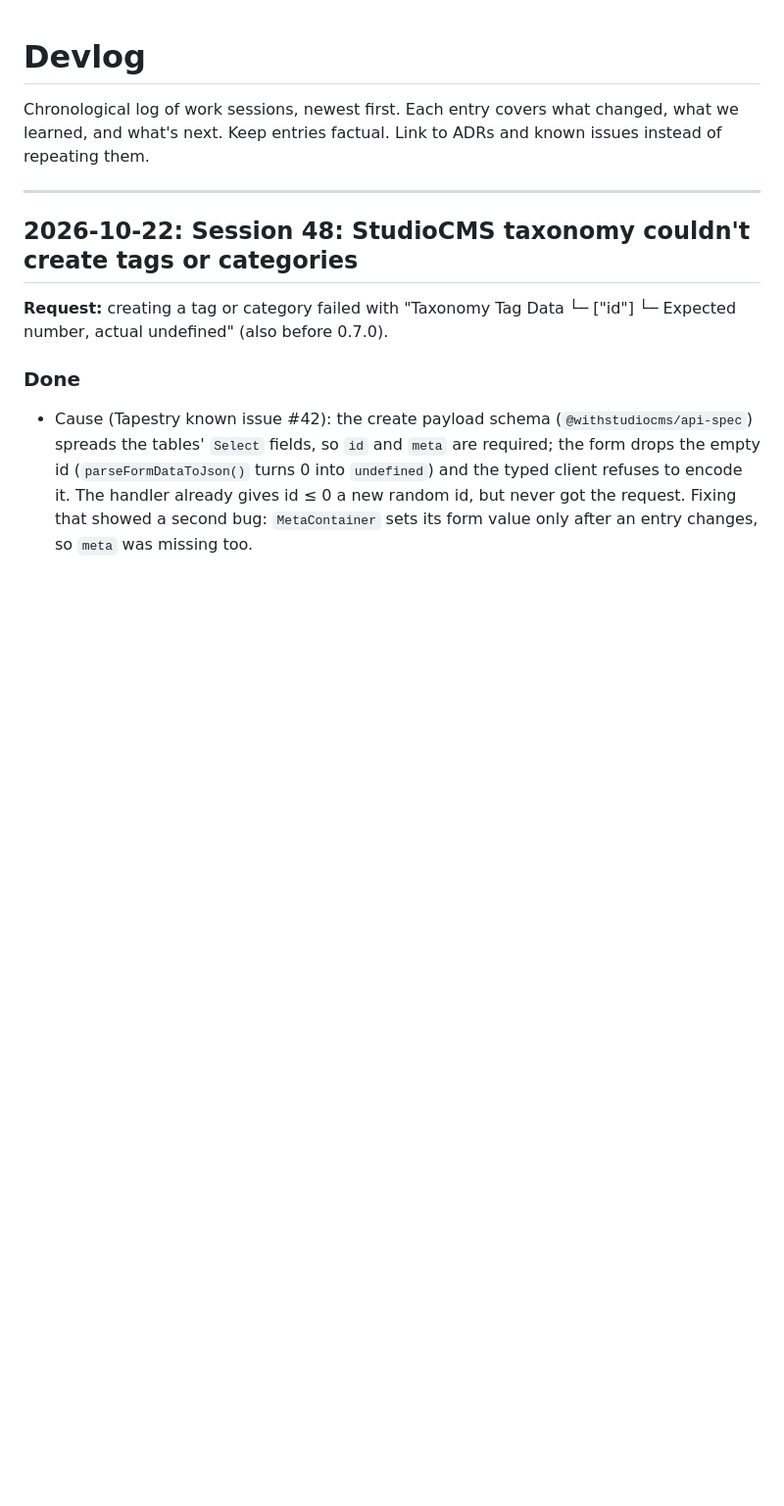
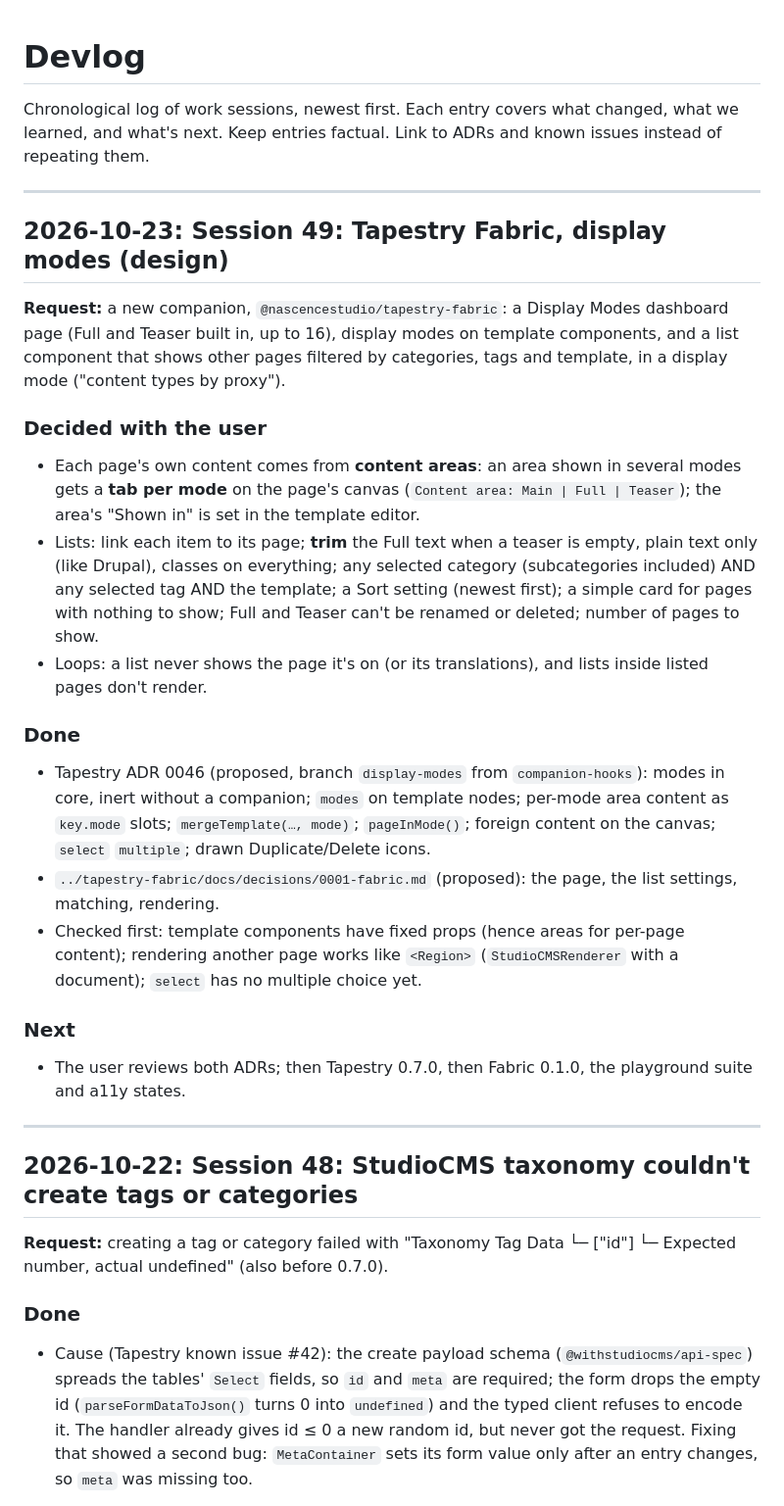
Before and after one commit to nascencestudio/tapestry-playground, a Markdown page: docs/devlog.md, the part around the change. Shown at 98% size. Rendered like a GitHub page; blank space fills up the shorter version.

Commit message:
Devlog: session 49, Tapestry Fabric design
Co-Authored-By: Claude Opus 5.5 <noreply@anthropic.com>

```diff
--- a/docs/devlog.md
+++ b/docs/devlog.md
@@ -3,6 +3,34 @@
 Chronological log of work sessions, newest first. Each entry covers what
 changed, what we learned, and what's next. Keep entries factual. Link to ADRs
 and known issues instead of repeating them.
+
+---
+
+## 2026-10-23: Session 49: Tapestry Fabric, display modes (design)
+
+**Request:** a new companion, `@nascencestudio/tapestry-fabric`: a Display Modes dashboard page (Full and Teaser
+built in, up to 16), display modes on template components, and a list component that shows other pages filtered
+by categories, tags and template, in a display mode ("content types by proxy").
+
+### Decided with the user
+- Each page's own content comes from **content areas**: an area shown in several modes gets a **tab per mode** on
+  the page's canvas (`Content area: Main | Full | Teaser`); the area's "Shown in" is set in the template editor.
+- Lists: link each item to its page; **trim** the Full text when a teaser is empty, plain text only (like Drupal),
+  classes on everything; any selected category (subcategories included) AND any selected tag AND the template;
+  a Sort setting (newest first); a simple card for pages with nothing to show; Full and Teaser can't be renamed
+  or deleted; number of pages to show.
+- Loops: a list never shows the page it's on (or its translations), and lists inside listed pages don't render.
+
+### Done
+- Tapestry ADR 0046 (proposed, branch `display-modes` from `companion-hooks`): modes in core, inert without a
+  companion; `modes` on template nodes; per-mode area content as `key.mode` slots; `mergeTemplate(…, mode)`;
+  `pageInMode()`; foreign content on the canvas; `select` `multiple`; drawn Duplicate/Delete icons.
+- `../tapestry-fabric/docs/decisions/0001-fabric.md` (proposed): the page, the list settings, matching, rendering.
+- Checked first: template components have fixed props (hence areas for per-page content); rendering another page
+  works like `<Region>` (`StudioCMSRenderer` with a document); `select` has no multiple choice yet.
+
+### Next
+- The user reviews both ADRs; then Tapestry 0.7.0, then Fabric 0.1.0, the playground suite and a11y states.
 
 ---
 
```
